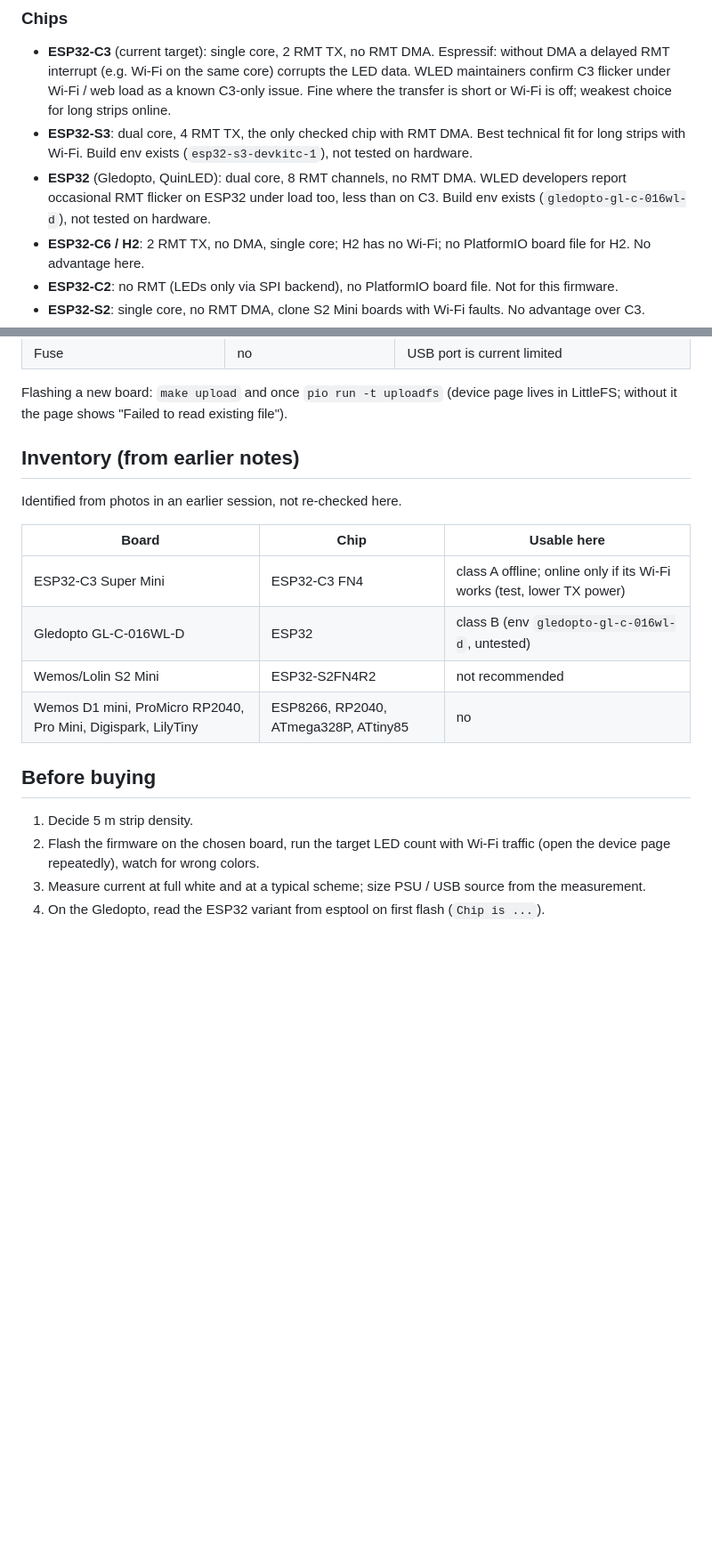
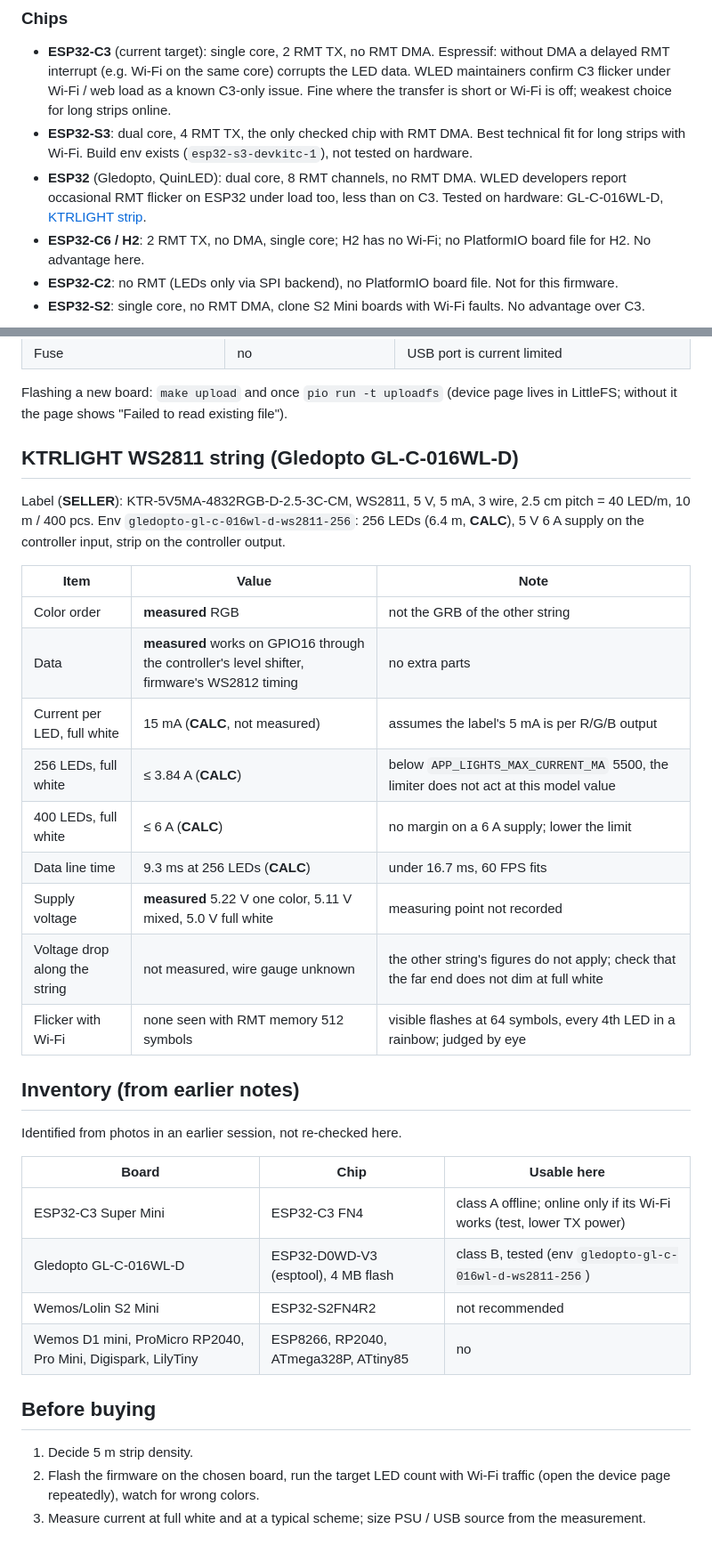
Before and after one commit to PawelWywiol/lightbar-embedded, a Markdown page: docs/selection.md, 2 parts joined by grey strips. Shown at 89% size. GitHub-like rendering; blank space fills up the shorter version.

Commit message:
docs: ktrlight ws2811 strip on gledopto

```diff
--- a/docs/selection.md
+++ b/docs/selection.md
@@ -17,7 +17,7 @@ Recommendations are conclusions drawn from [facts.md](facts.md) and [opinions.md
 
 - **ESP32-C3** (current target): single core, 2 RMT TX, no RMT DMA. Espressif: without DMA a delayed RMT interrupt (e.g. Wi-Fi on the same core) corrupts the LED data. WLED maintainers confirm C3 flicker under Wi-Fi / web load as a known C3-only issue. Fine where the transfer is short or Wi-Fi is off; weakest choice for long strips online.
 - **ESP32-S3**: dual core, 4 RMT TX, the only checked chip with RMT DMA. Best technical fit for long strips with Wi-Fi. Build env exists (`esp32-s3-devkitc-1`), not tested on hardware.
-- **ESP32** (Gledopto, QuinLED): dual core, 8 RMT channels, no RMT DMA. WLED developers report occasional RMT flicker on ESP32 under load too, less than on C3. Build env exists (`gledopto-gl-c-016wl-d`), not tested on hardware.
+- **ESP32** (Gledopto, QuinLED): dual core, 8 RMT channels, no RMT DMA. WLED developers report occasional RMT flicker on ESP32 under load too, less than on C3. Tested on hardware: GL-C-016WL-D, [KTRLIGHT strip](#ktrlight-ws2811-string-gledopto-gl-c-016wl-d).
 - **ESP32-C6 / H2**: 2 RMT TX, no DMA, single core; H2 has no Wi-Fi; no PlatformIO board file for H2. No advantage here.
 - **ESP32-C2**: no RMT (LEDs only via SPI backend), no PlatformIO board file. Not for this firmware.
 - **ESP32-S2**: single core, no RMT DMA, clone S2 Mini boards with Wi-Fi faults. No advantage over C3.
@@ -135,6 +135,22 @@ Extra parts, same for every count above:
 
 Flashing a new board: `make upload` and once `pio run -t uploadfs` (device page lives in LittleFS; without it the page shows "Failed to read existing file").
 
+## KTRLIGHT WS2811 string (Gledopto GL-C-016WL-D)
+
+Label (**SELLER**): KTR-5V5MA-4832RGB-D-2.5-3C-CM, WS2811, 5 V, 5 mA, 3 wire, 2.5 cm pitch = 40 LED/m, 10 m / 400 pcs. Env `gledopto-gl-c-016wl-d-ws2811-256`: 256 LEDs (6.4 m, **CALC**), 5 V 6 A supply on the controller input, strip on the controller output.
+
+| Item | Value | Note |
+|---|---|---|
+| Color order | **measured** RGB | not the GRB of the other string |
+| Data | **measured** works on GPIO16 through the controller's level shifter, firmware's WS2812 timing | no extra parts |
+| Current per LED, full white | 15 mA (**CALC**, not measured) | assumes the label's 5 mA is per R/G/B output |
+| 256 LEDs, full white | ≤ 3.84 A (**CALC**) | below `APP_LIGHTS_MAX_CURRENT_MA` 5500, the limiter does not act at this model value |
+| 400 LEDs, full white | ≤ 6 A (**CALC**) | no margin on a 6 A supply; lower the limit |
+| Data line time | 9.3 ms at 256 LEDs (**CALC**) | under 16.7 ms, 60 FPS fits |
+| Supply voltage | **measured** 5.22 V one color, 5.11 V mixed, 5.0 V full white | measuring point not recorded |
+| Voltage drop along the string | not measured, wire gauge unknown | the other string's figures do not apply; check that the far end does not dim at full white |
+| Flicker with Wi-Fi | none seen with RMT memory 512 symbols | visible flashes at 64 symbols, every 4th LED in a rainbow; judged by eye |
+
 
 ## Inventory (from earlier notes)
 
@@ -143,7 +159,7 @@ Identified from photos in an earlier session, not re-checked here.
 | Board | Chip | Usable here |
 |---|---|---|
 | ESP32-C3 Super Mini | ESP32-C3 FN4 | class A offline; online only if its Wi-Fi works (test, lower TX power) |
-| Gledopto GL-C-016WL-D | ESP32 | class B (env `gledopto-gl-c-016wl-d`, untested) |
+| Gledopto GL-C-016WL-D | ESP32-D0WD-V3 (esptool), 4 MB flash | class B, tested (env `gledopto-gl-c-016wl-d-ws2811-256`) |
 | Wemos/Lolin S2 Mini | ESP32-S2FN4R2 | not recommended |
 | Wemos D1 mini, ProMicro RP2040, Pro Mini, Digispark, LilyTiny | ESP8266, RP2040, ATmega328P, ATtiny85 | no |
 
@@ -152,4 +168,3 @@ Identified from photos in an earlier session, not re-checked here.
 1. Decide 5 m strip density.
 2. Flash the firmware on the chosen board, run the target LED count with Wi-Fi traffic (open the device page repeatedly), watch for wrong colors.
 3. Measure current at full white and at a typical scheme; size PSU / USB source from the measurement.
-4. On the Gledopto, read the ESP32 variant from esptool on first flash (`Chip is ...`).
```
Also changed, not shown: other parts of docs/selection.md (+1 -1 lines).
